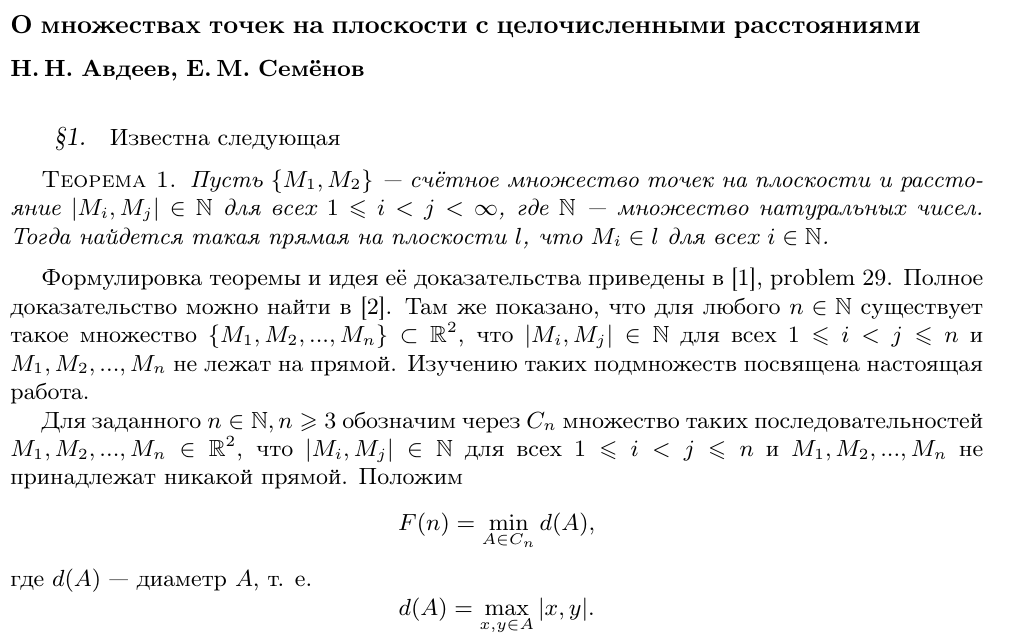
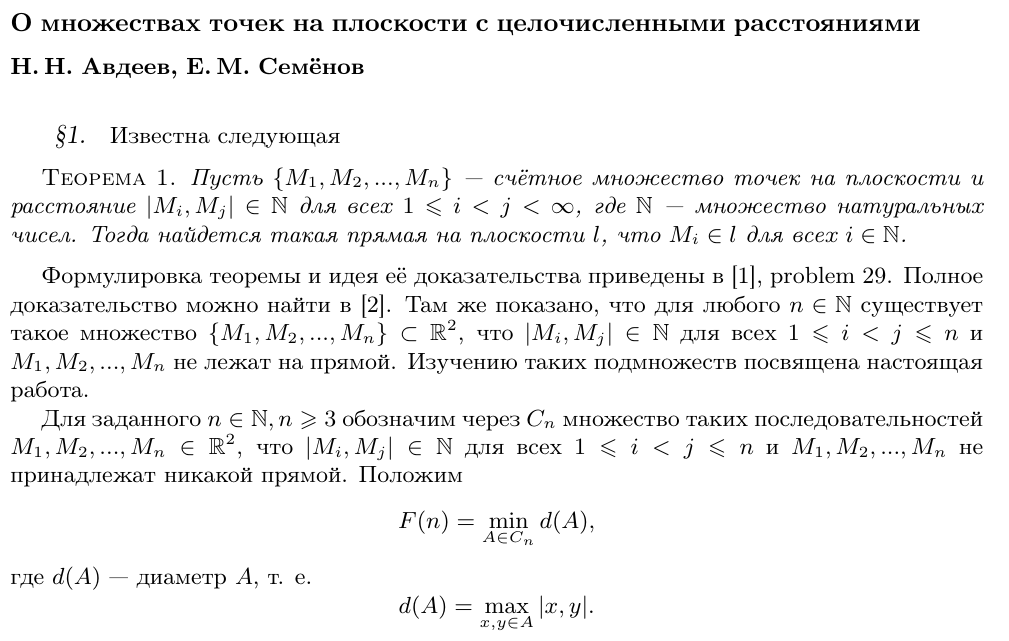
Before and after one commit to nickkolok/sct-statya, a LaTeX document (Semenov_Avdeev_SCT.tex): part of page 1 of 4, cut so that both start at the same text. Compiled offline with pdfLaTeX; the source files are stored in an older character set and shown here as Unicode; a LaTeX package or settings file that is missing is left out.

Commit message:
Исправлена последовательность точек

```diff
--- a/Semenov_Avdeev_SCT.tex
+++ b/Semenov_Avdeev_SCT.tex
@@ -78,7 +78,7 @@
 Известна следующая
 
 \begin{theorem}
-	Пусть $\{M_1,M_2\}$ --- счётное множество точек на плоскости и расстояние $|M_i,M_j|\in \mathbb{N}$ для всех $1\leq i < j <\infty$, где $\mathbb{N}$ --- множество натуральных чисел. Тогда найдется такая прямая на плоскости $l$, что $M_i\in l$ для всех $i \in \mathbb{N}$.
+	Пусть $\{M_1,M_2,...,M_n\}$ --- счётное множество точек на плоскости и расстояние $|M_i,M_j|\in \mathbb{N}$ для всех $1\leq i < j <\infty$, где $\mathbb{N}$ --- множество натуральных чисел. Тогда найдется такая прямая на плоскости $l$, что $M_i\in l$ для всех $i \in \mathbb{N}$.
 \end{theorem}
 
 Формулировка теоремы и идея её доказательства приведены в \cite{Newman}, problem 29. Полное доказательство можно найти в \cite{angem1kurs}.
```
